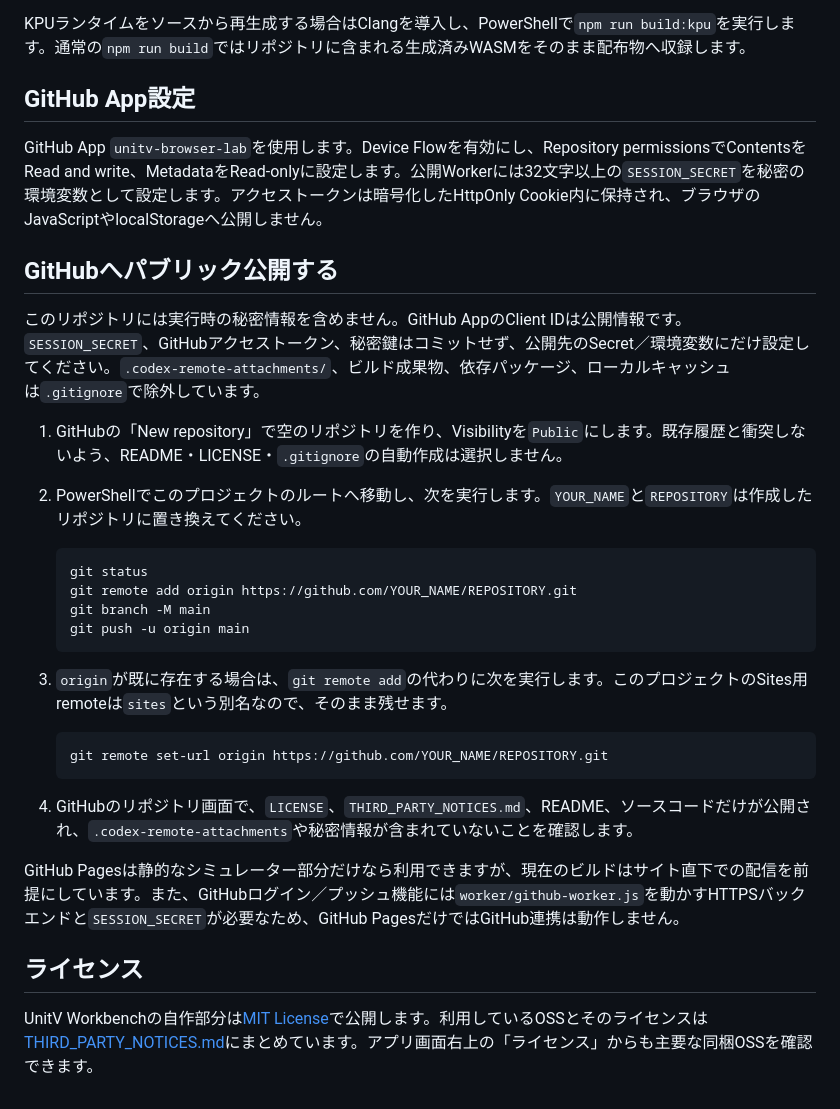
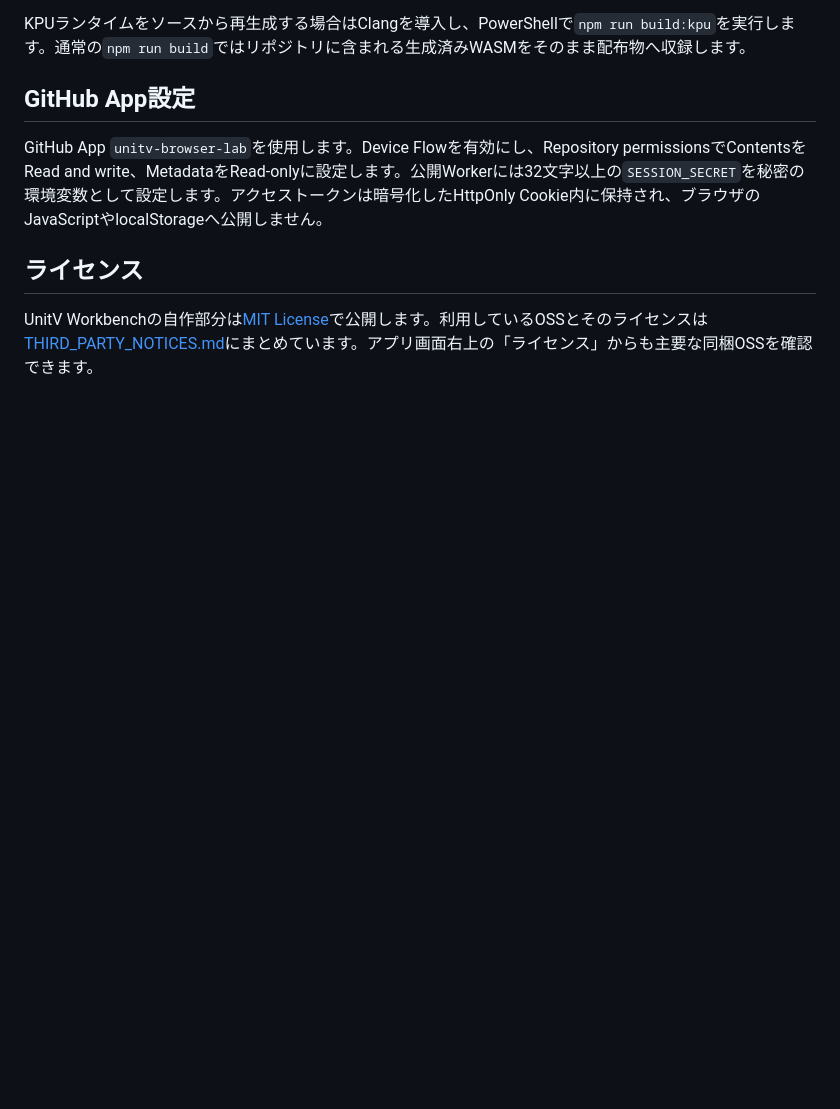
Before and after one commit to latorcmd/UnitV-Workbench, a Markdown page: README.md, the part around the change. Rendered like a GitHub page; blank space fills up the shorter version.

Commit message:
README.mdからGitHubへの公開手順を削除

````diff
--- a/README.md
+++ b/README.md
@@ -70,30 +70,6 @@ KPUランタイムをソースから再生成する場合はClangを導入し、
 
 GitHub App `unitv-browser-lab`を使用します。Device Flowを有効にし、Repository permissionsでContentsをRead and write、MetadataをRead-onlyに設定します。公開Workerには32文字以上の`SESSION_SECRET`を秘密の環境変数として設定します。アクセストークンは暗号化したHttpOnly Cookie内に保持され、ブラウザのJavaScriptやlocalStorageへ公開しません。
 
-## GitHubへパブリック公開する
-
-このリポジトリには実行時の秘密情報を含めません。GitHub AppのClient IDは公開情報です。`SESSION_SECRET`、GitHubアクセストークン、秘密鍵はコミットせず、公開先のSecret／環境変数にだけ設定してください。`.codex-remote-attachments/`、ビルド成果物、依存パッケージ、ローカルキャッシュは`.gitignore`で除外しています。
-
-1. GitHubの「New repository」で空のリポジトリを作り、Visibilityを`Public`にします。既存履歴と衝突しないよう、README・LICENSE・`.gitignore`の自動作成は選択しません。
-2. PowerShellでこのプロジェクトのルートへ移動し、次を実行します。`YOUR_NAME`と`REPOSITORY`は作成したリポジトリに置き換えてください。
-
-   ```powershell
-   git status
-   git remote add origin https://github.com/YOUR_NAME/REPOSITORY.git
-   git branch -M main
-   git push -u origin main
-   ```
-
-3. `origin`が既に存在する場合は、`git remote add`の代わりに次を実行します。このプロジェクトのSites用remoteは`sites`という別名なので、そのまま残せます。
-
-   ```powershell
-   git remote set-url origin https://github.com/YOUR_NAME/REPOSITORY.git
-   ```
-
-4. GitHubのリポジトリ画面で、`LICENSE`、`THIRD_PARTY_NOTICES.md`、README、ソースコードだけが公開され、`.codex-remote-attachments`や秘密情報が含まれていないことを確認します。
-
-GitHub Pagesは静的なシミュレーター部分だけなら利用できますが、現在のビルドはサイト直下での配信を前提にしています。また、GitHubログイン／プッシュ機能には`worker/github-worker.js`を動かすHTTPSバックエンドと`SESSION_SECRET`が必要なため、GitHub PagesだけではGitHub連携は動作しません。
-
 ## ライセンス
 
 UnitV Workbenchの自作部分は[MIT License](LICENSE)で公開します。利用しているOSSとそのライセンスは[THIRD_PARTY_NOTICES.md](THIRD_PARTY_NOTICES.md)にまとめています。アプリ画面右上の「ライセンス」からも主要な同梱OSSを確認できます。
````
